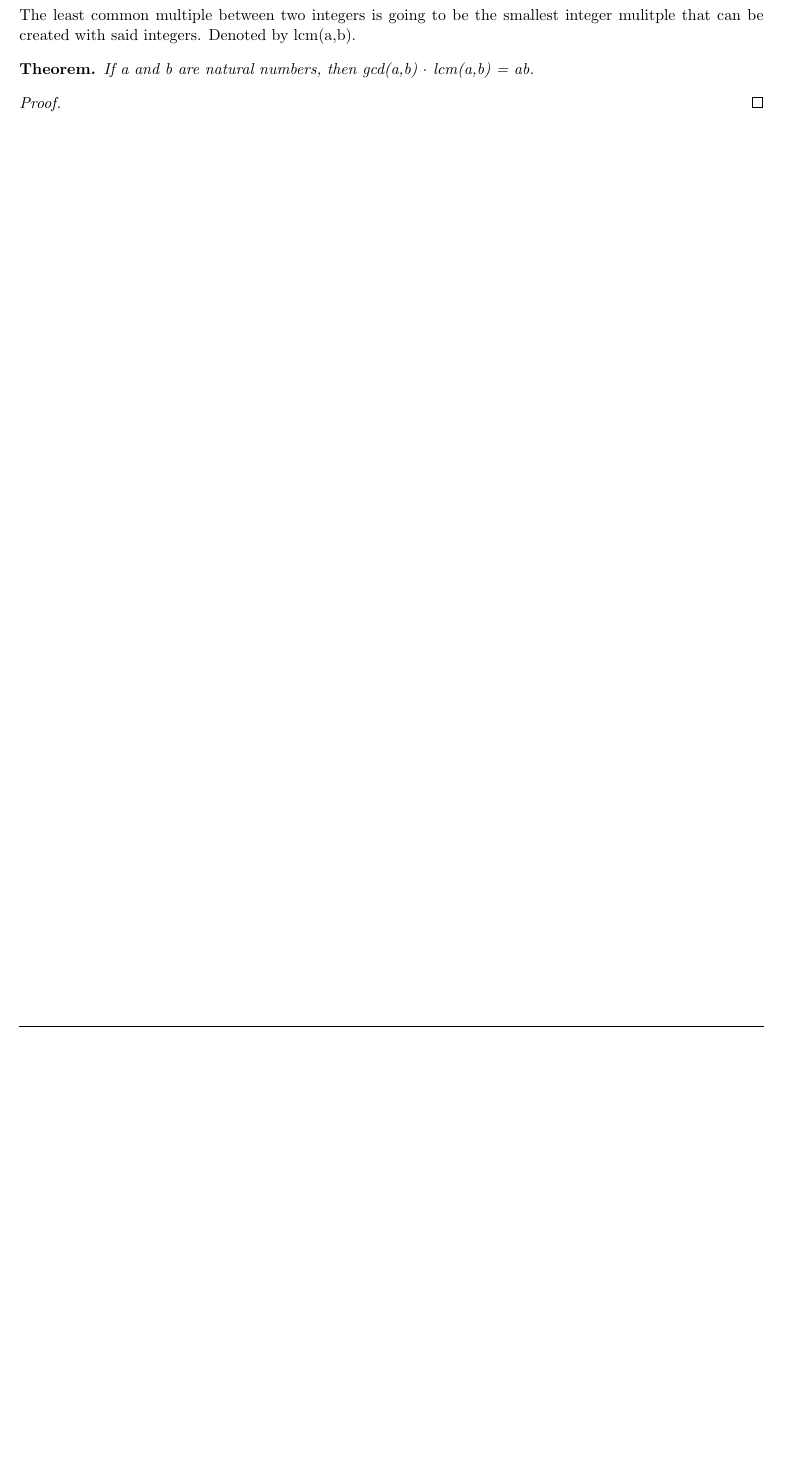
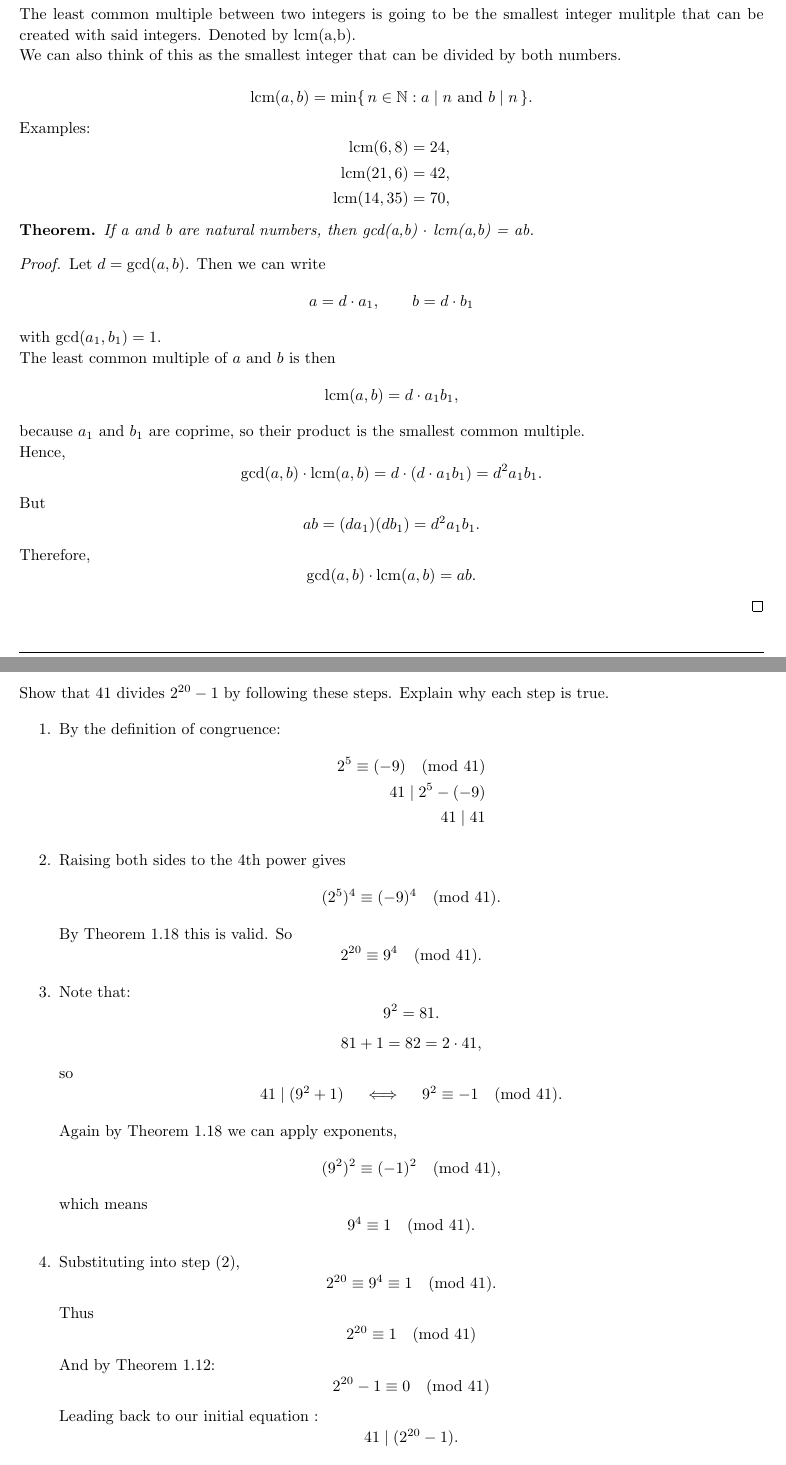
Before and after one commit to josephjquinn/tex-notes, a LaTeX problem sheet (math3800/problem-sets/ps2.tex): part of page 4 of 4 before the commit and two parts of pages 5 and 6 of 6 after it, the two joined at a grey line, cut so that both start at the same text, the shorter picture padded with empty space. Compiled offline with pdfLaTeX.

Commit message:
ps2 work session

```diff
--- a/math3800/problem-sets/ps2.tex
+++ b/math3800/problem-sets/ps2.tex
@@ -268,15 +419,121 @@
+	\textbf{Exercise 1.56}
+
 	The least common multiple between two integers is going to be the smallest integer mulitple that can be created with said integers.
 	Denoted by lcm(a,b).
+
+	We can also think of this as the smallest integer that can be divided by both numbers.
+
+	\[
+		\operatorname{lcm}(a,b) = \min \{\, n \in \mathbb{N} : a \mid n \ \text{and}\ b \mid n \,\}.
+	\]
+
+	Examples:
+	\[
+		\begin{aligned}
+			\operatorname{lcm}(6,8)   & = 24, \\
+			\operatorname{lcm}(21,6)  & = 42, \\
+			\operatorname{lcm}(14,35) & = 70, \\
+		\end{aligned}
+	\]
 
 	\begin{theorem}
 		If a and b are natural numbers, then gcd(a,b) $\cdot$ lcm(a,b) = ab.
 	\end{theorem}
 
 	\begin{proof}
+		Let $d = \gcd(a,b)$. Then we can write
+		\[
+			a = d \cdot a_1, \qquad b = d \cdot b_1
+		\]
+		with $\gcd(a_1,b_1)=1$.
 
+		The least common multiple of $a$ and $b$ is then
+		\[
+			\operatorname{lcm}(a,b) = d \cdot a_1 b_1,
+		\]
+		because $a_1$ and $b_1$ are coprime, so their product is the smallest common multiple.
+
+		Hence,
+		\[
+			\gcd(a,b)\cdot \operatorname{lcm}(a,b)
+			= d \cdot (d \cdot a_1 b_1)
+			= d^2 a_1 b_1.
+		\]
+		But
+		\[
+			ab = (d a_1)(d b_1) = d^2 a_1 b_1.
+		\]
+		Therefore,
+		\[
+			\gcd(a,b)\cdot \operatorname{lcm}(a,b) = ab.
+		\]
 	\end{proof}
 
 
 \end{homeworkProblem}
 
+\pagebreak
+\begin{homeworkProblem}
+
+	Show that $41$ divides $2^{20}-1$ by following these steps. Explain why each step is true.
+
+	\begin{enumerate}
+		\item
+
+		      By the definition of congruence:
+		      \begin{align*}
+			      2^5 \equiv (-9)\pmod{41} \\
+			      41 \mid 2^5 - (-9)       \\
+			      41 \mid 41
+		      \end{align*}
+
+		\item Raising both sides to the 4th power gives
+		      \[
+			      (2^5)^4 \equiv (-9)^4 \pmod{41}.
+		      \]
+		      By Theorem 1.18 this is valid.
+		      So
+		      \[
+			      2^{20} \equiv 9^4 \pmod{41}.
+		      \]
+		\item Note that:
+		      \[
+			      9^2 = 81.
+		      \]
+		      \[
+			      81 + 1 = 82 = 2 \cdot 41,
+		      \]
+		      so
+		      \[
+			      41 \mid (9^2 + 1) \quad \iff \quad 9^2 \equiv -1 \pmod{41}.
+		      \]
+
+		      Again by Theorem 1.18 we can apply exponents,
+		      \[
+			      (9^2)^2 \equiv (-1)^2 \pmod{41},
+		      \]
+		      which means
+		      \[
+			      9^4 \equiv 1 \pmod{41}.
+		      \]
+		\item Substituting into step (2),
+		      \[
+			      2^{20} \equiv 9^4 \equiv 1 \pmod{41}.
+		      \]
+		      Thus
+		      \[
+			      2^{20} \equiv 1 \pmod{41} \\
+		      \]
+		      And by Theorem 1.12:
+		      \[
+			      2^{20}- 1 \equiv 0 \pmod{41} \\
+		      \]
+		      Leading back to our initial equation :
+		      \[
+			      41 \mid (2^{20}-1).
+		      \]
+	\end{enumerate}
+
+\end{homeworkProblem}
+
 \end{document}
```
Also changed, not shown: math3800/problem-sets/ps2.tex (155 more changed lines).
